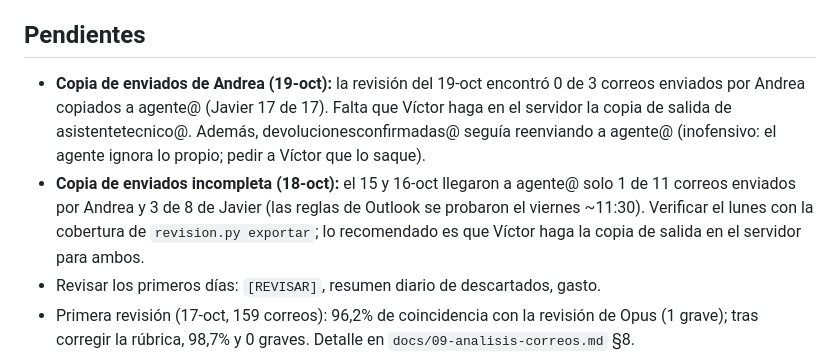
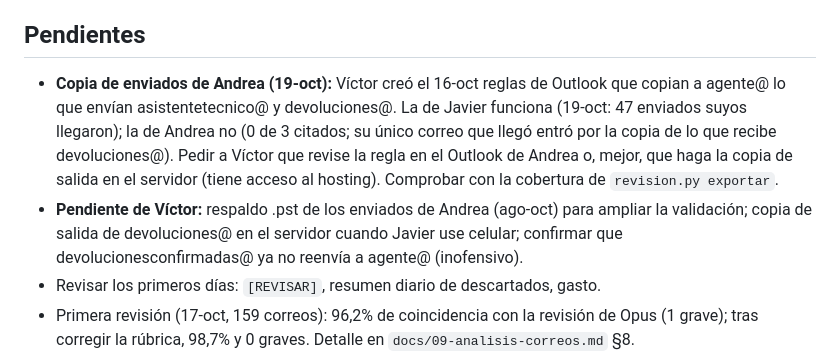
Before and after one commit to zhbozzo/alzatec, a Markdown page: CLAUDE.md, the part around the change. Rendered like a GitHub page.

Commit message:
Pendientes con Víctor según el chat: regla de Andrea sin funcionar, respaldo de enviados y copia en el servidor
Co-Authored-By: Claude Opus 5.5 <noreply@anthropic.com>
Claude-Session: https://claude.ai/code/session_015qSqXWhP7V5B2E94FEfRLp

```diff
--- a/CLAUDE.md
+++ b/CLAUDE.md
@@ -35,8 +35,8 @@ Clasificador de correos (etapa 1), código en `clasificador/`:
 
 ## Pendientes
 
-- **Copia de enviados de Andrea (19-oct):** la revisión del 19-oct encontró 0 de 3 correos enviados por Andrea copiados a agente@ (Javier 17 de 17). Falta que Víctor haga en el servidor la copia de salida de asistentetecnico@. Además, devolucionesconfirmadas@ seguía reenviando a agente@ (inofensivo: el agente ignora lo propio; pedir a Víctor que lo saque).
-- **Copia de enviados incompleta (18-oct):** el 15 y 16-oct llegaron a agente@ solo 1 de 11 correos enviados por Andrea y 3 de 8 de Javier (las reglas de Outlook se probaron el viernes ~11:30). Verificar el lunes con la cobertura de `revision.py exportar`; lo recomendado es que Víctor haga la copia de salida en el servidor para ambos.
+- **Copia de enviados de Andrea (19-oct):** Víctor creó el 16-oct reglas de Outlook que copian a agente@ lo que envían asistentetecnico@ y devoluciones@. La de Javier funciona (19-oct: 47 enviados suyos llegaron); la de Andrea no (0 de 3 citados; su único correo que llegó entró por la copia de lo que recibe devoluciones@). Pedir a Víctor que revise la regla en el Outlook de Andrea o, mejor, que haga la copia de salida en el servidor (tiene acceso al hosting). Comprobar con la cobertura de `revision.py exportar`.
+- **Pendiente de Víctor:** respaldo .pst de los enviados de Andrea (ago-oct) para ampliar la validación; copia de salida de devoluciones@ en el servidor cuando Javier use celular; confirmar que devolucionesconfirmadas@ ya no reenvía a agente@ (inofensivo).
 - Revisar los primeros días: `[REVISAR]`, resumen diario de descartados, gasto.
 - Primera revisión (17-oct, 159 correos): 96,2% de coincidencia con la revisión de Opus (1 grave); tras corregir la rúbrica, 98,7% y 0 graves. Detalle en `docs/09-analisis-correos.md` §8.
 - Validación histórica (18-oct, 200 correos): sin memoria 197/200; con memoria y la regla de la plantilla, 199/200 en dos corridas (casos límite: A086, y a veces J047 y A092). Criterios (28) enviados a Andrea y Javier el 19-oct: Andrea y Javier respondieron "de acuerdo" con todos (§13). Se reevalúa con `python3 herramientas/revision.py evaluar`. Simulación con los correos reales: job `clasificador-prueba`. Detalle en `docs/09-analisis-correos.md` §9 y §10.
```
